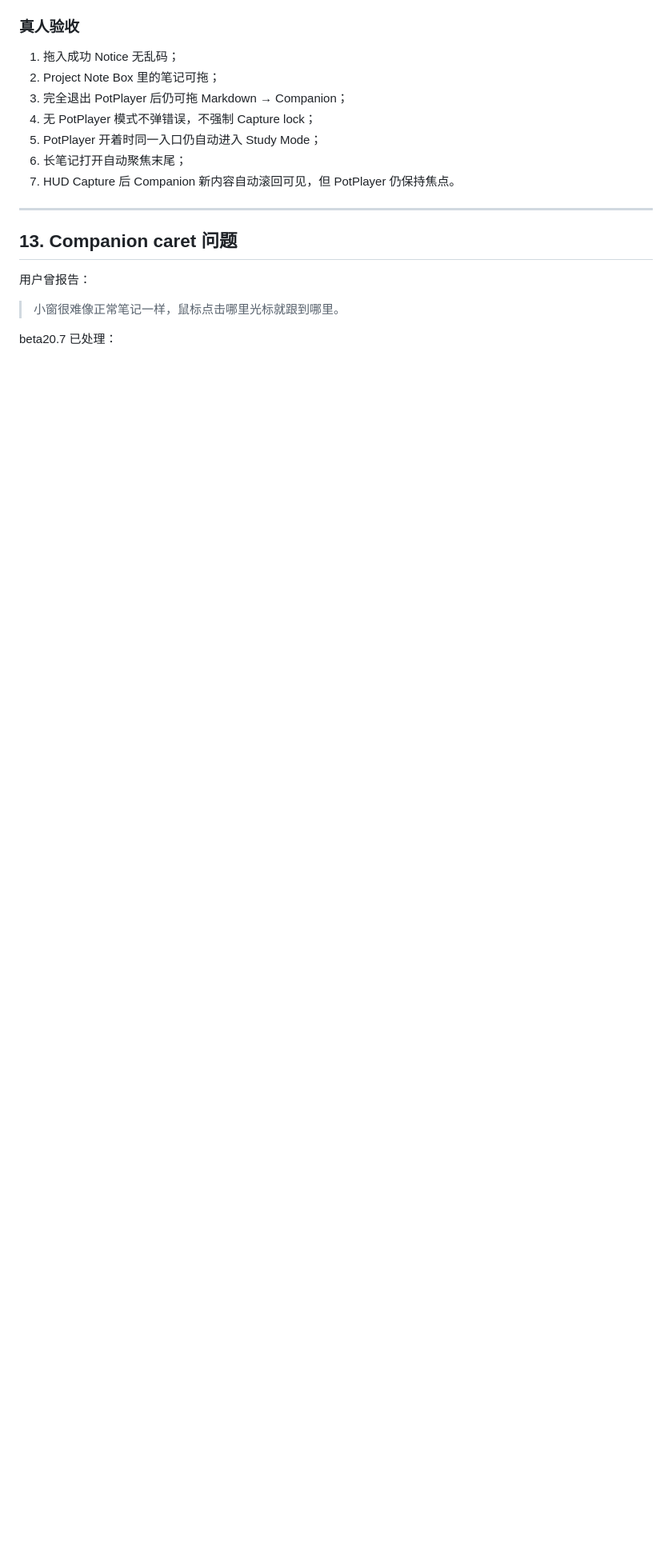
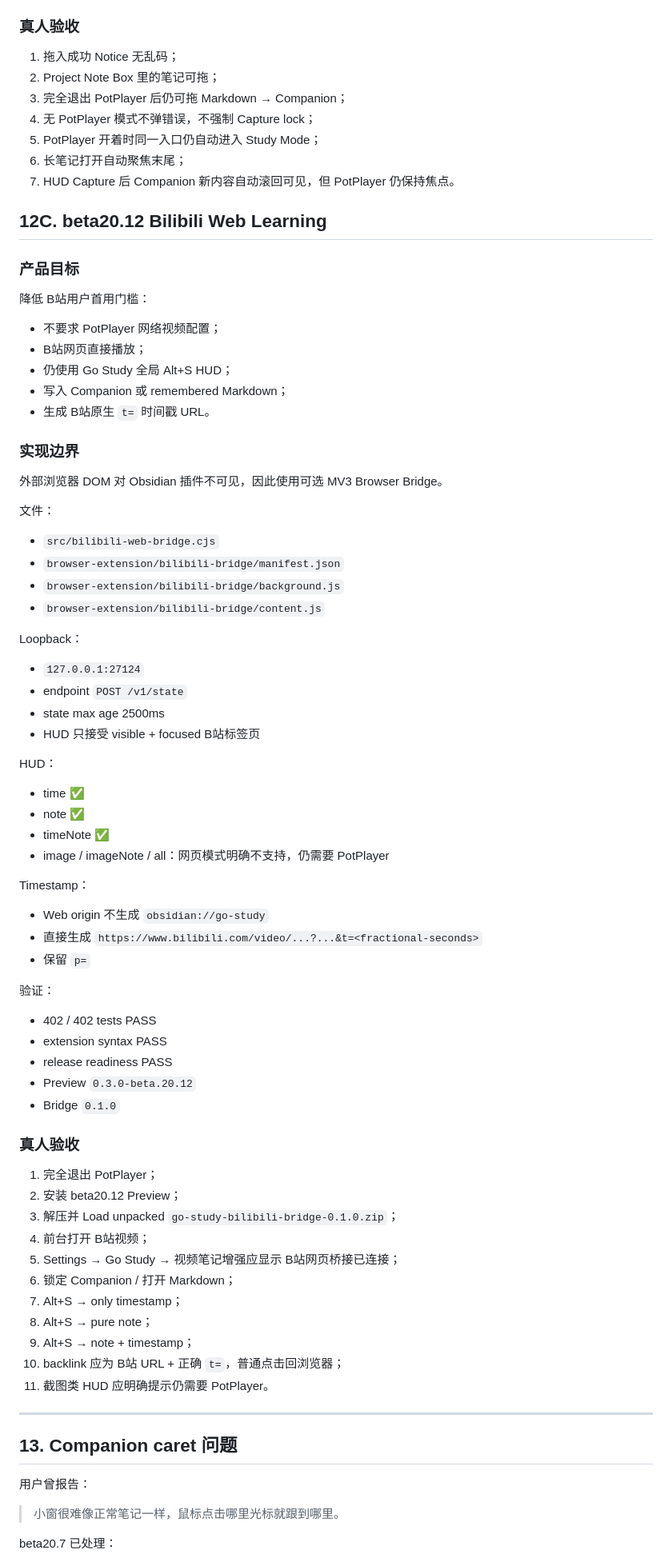
Before and after one commit to z3093508903-rgb/learning-resource-hub-vnext, a Markdown page: docs/handoff/CURRENT_HANDOFF.md, the part around one of its changes. Shown at 80% size. Rendered like a GitHub page; blank space fills up the shorter version.

Commit message:
docs: hand off beta20.12 web bridge and caret fix

```diff
--- a/docs/handoff/CURRENT_HANDOFF.md
+++ b/docs/handoff/CURRENT_HANDOFF.md
@@ -696,6 +696,68 @@ beta20.10 已：
 6. 长笔记打开自动聚焦末尾；
 7. HUD Capture 后 Companion 新内容自动滚回可见，但 PotPlayer 仍保持焦点。
 
+
+## 12C. beta20.12 Bilibili Web Learning
+
+### 产品目标
+
+降低 B站用户首用门槛：
+
+- 不要求 PotPlayer 网络视频配置；
+- B站网页直接播放；
+- 仍使用 Go Study 全局 Alt+S HUD；
+- 写入 Companion 或 remembered Markdown；
+- 生成 B站原生 `t=` 时间戳 URL。
+
+### 实现边界
+
+外部浏览器 DOM 对 Obsidian 插件不可见，因此使用可选 MV3 Browser Bridge。
+
+文件：
+- `src/bilibili-web-bridge.cjs`
+- `browser-extension/bilibili-bridge/manifest.json`
+- `browser-extension/bilibili-bridge/background.js`
+- `browser-extension/bilibili-bridge/content.js`
+
+Loopback：
+- `127.0.0.1:27124`
+- endpoint `POST /v1/state`
+- state max age 2500ms
+- HUD 只接受 visible + focused B站标签页
+
+HUD：
+- time ✅
+- note ✅
+- timeNote ✅
+- image / imageNote / all：网页模式明确不支持，仍需要 PotPlayer
+
+Timestamp：
+- Web origin 不生成 `obsidian://go-study`
+- 直接生成 `https://www.bilibili.com/video/...?...&t=<fractional-seconds>`
+- 保留 `p=`
+
+验证：
+- 402 / 402 tests PASS
+- extension syntax PASS
+- release readiness PASS
+- Preview `0.3.0-beta.20.12`
+- Bridge `0.1.0`
+
+### 真人验收
+
+1. 完全退出 PotPlayer；
+2. 安装 beta20.12 Preview；
+3. 解压并 Load unpacked `go-study-bilibili-bridge-0.1.0.zip`；
+4. 前台打开 B站视频；
+5. Settings → Go Study → 视频笔记增强应显示 B站网页桥接已连接；
+6. 锁定 Companion / 打开 Markdown；
+7. Alt+S → only timestamp；
+8. Alt+S → pure note；
+9. Alt+S → note + timestamp；
+10. backlink 应为 B站 URL + 正确 `t=`，普通点击回浏览器；
+11. 截图类 HUD 应明确提示仍需要 PotPlayer。
+
+
 ---
 
 ## 13. Companion caret 问题
```
Also changed, not shown: other parts of docs/handoff/CURRENT_HANDOFF.md (+12 -2 lines).
